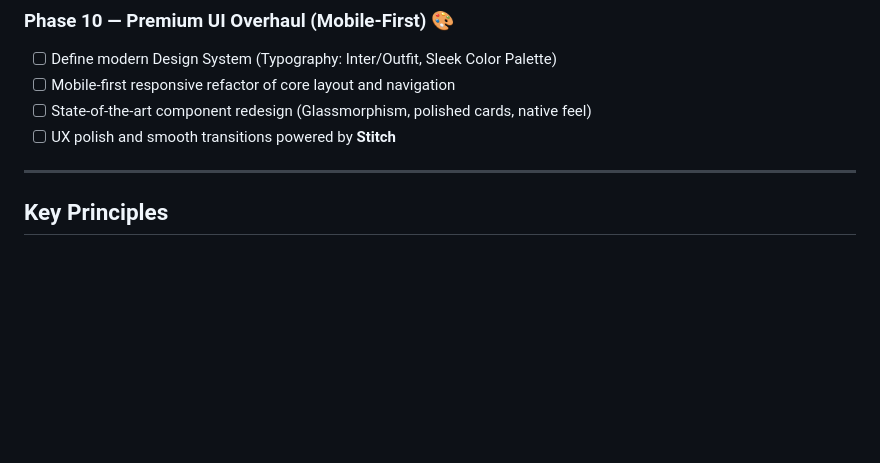
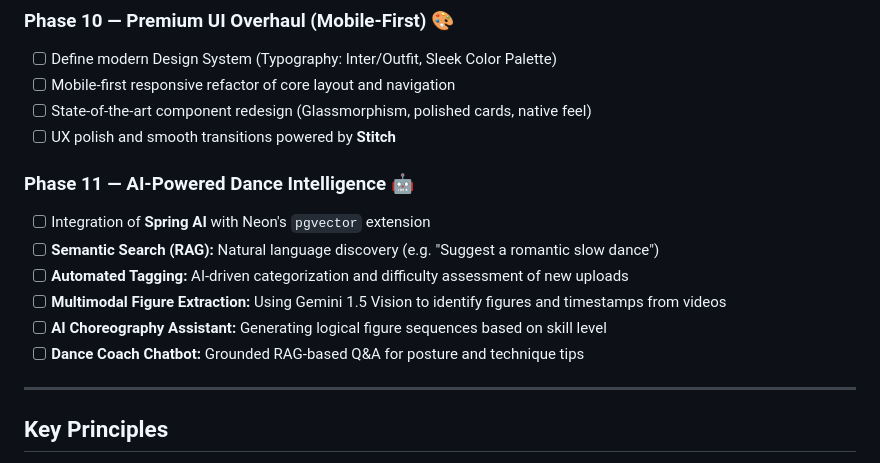
Before and after one commit to AnielskieOczko/DanceBook, a Markdown page: dancebook-plan.md, the part around the change. Rendered like a GitHub page; blank space fills up the shorter version.

Commit message:
docs: add AI intelligence phase to project plan

```diff
--- a/dancebook-plan.md
+++ b/dancebook-plan.md
@@ -562,6 +562,14 @@ ENTRYPOINT ["java", "-jar", "app.jar"]
 - [ ] State-of-the-art component redesign (Glassmorphism, polished cards, native feel)
 - [ ] UX polish and smooth transitions powered by **Stitch**
 
+### Phase 11 — AI-Powered Dance Intelligence 🤖
+- [ ] Integration of **Spring AI** with Neon's `pgvector` extension
+- [ ] **Semantic Search (RAG):** Natural language discovery (e.g. "Suggest a romantic slow dance")
+- [ ] **Automated Tagging:** AI-driven categorization and difficulty assessment of new uploads
+- [ ] **Multimodal Figure Extraction:** Using Gemini 1.5 Vision to identify figures and timestamps from videos
+- [ ] **AI Choreography Assistant:** Generating logical figure sequences based on skill level
+- [ ] **Dance Coach Chatbot:** Grounded RAG-based Q&A for posture and technique tips
+
 ---
 
 ## Key Principles
```
